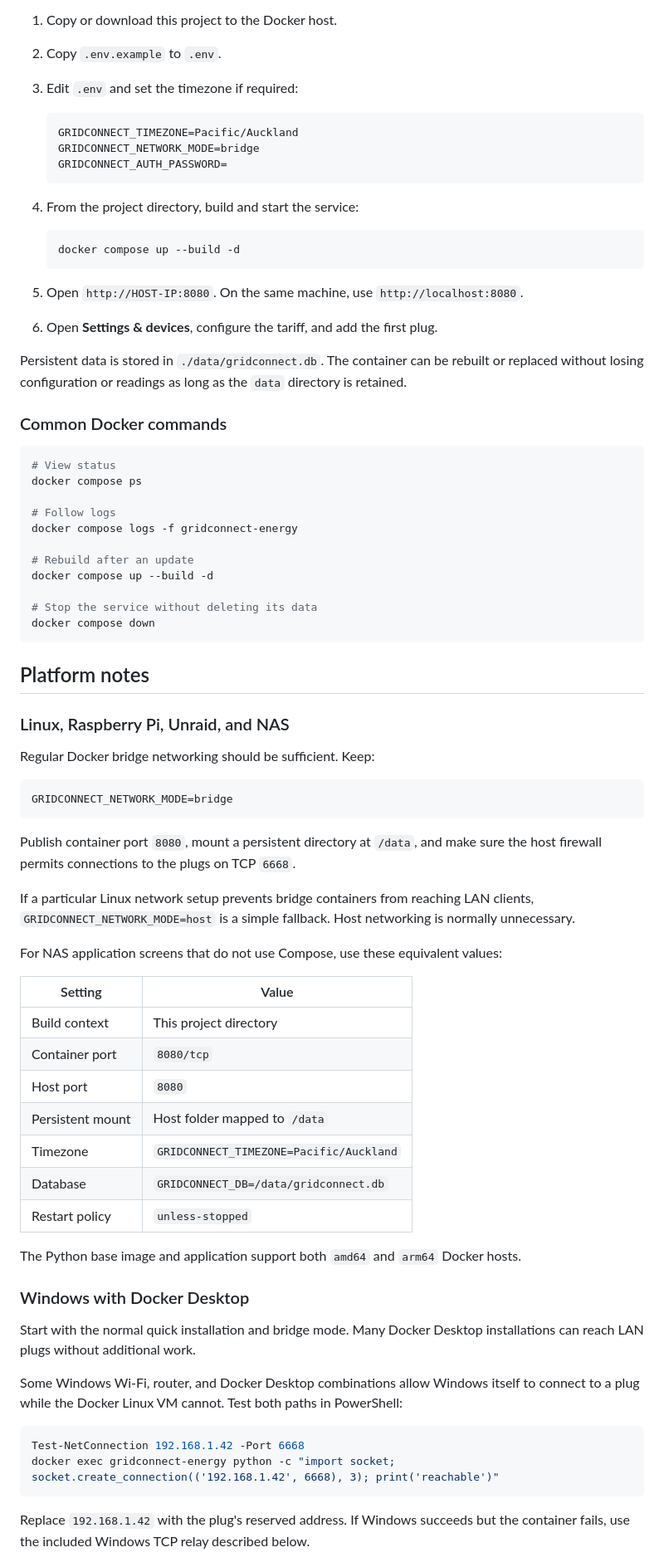
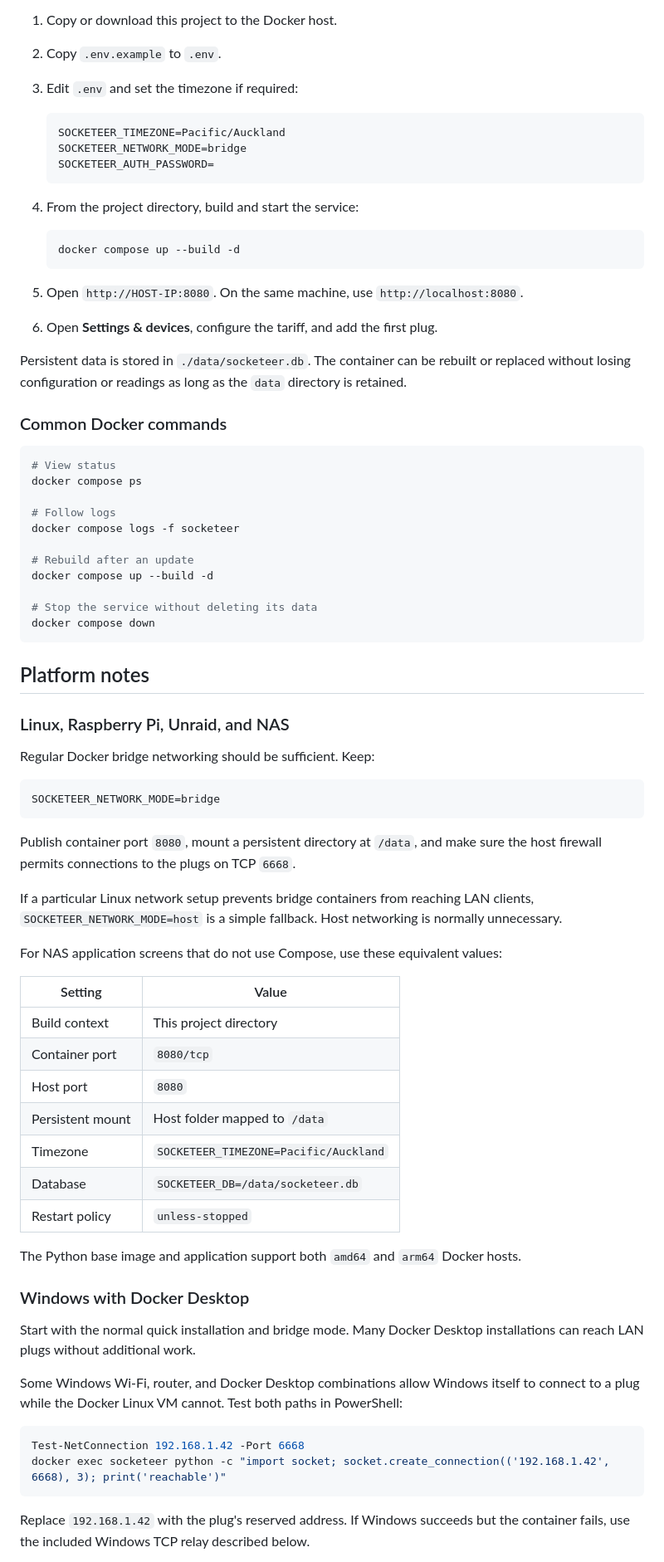
Before and after one commit to FlashZ/gridconnect, a Markdown page: README.md, the part around one of its changes. Shown at 83% size. GitHub-like rendering.

````diff
--- a/README.md
+++ b/README.md
@@ -60,9 +60,9 @@ These instructions work without modification on normal Linux Docker hosts, Unrai
 3. Edit `.env` and set the timezone if required:
 
    ```dotenv
-   GRIDCONNECT_TIMEZONE=Pacific/Auckland
-   GRIDCONNECT_NETWORK_MODE=bridge
-   GRIDCONNECT_AUTH_PASSWORD=
+   SOCKETEER_TIMEZONE=Pacific/Auckland
+   SOCKETEER_NETWORK_MODE=bridge
+   SOCKETEER_AUTH_PASSWORD=
    ```
 
 4. From the project directory, build and start the service:
@@ -74,7 +74,7 @@ These instructions work without modification on normal Linux Docker hosts, Unrai
 5. Open `http://HOST-IP:8080`. On the same machine, use `http://localhost:8080`.
 6. Open **Settings & devices**, configure the tariff, and add the first plug.
 
-Persistent data is stored in `./data/gridconnect.db`. The container can be rebuilt or replaced without losing configuration or readings as long as the `data` directory is retained.
+Persistent data is stored in `./data/socketeer.db`. The container can be rebuilt or replaced without losing configuration or readings as long as the `data` directory is retained.
 
 ### Common Docker commands
 
@@ -83,7 +83,7 @@ Persistent data is stored in `./data/gridconnect.db`. The container can be rebui
 docker compose ps
 
 # Follow logs
-docker compose logs -f gridconnect-energy
+docker compose logs -f socketeer
 
 # Rebuild after an update
 docker compose up --build -d
@@ -99,12 +99,12 @@ docker compose down
 Regular Docker bridge networking should be sufficient. Keep:
 
 ```dotenv
-GRIDCONNECT_NETWORK_MODE=bridge
+SOCKETEER_NETWORK_MODE=bridge
 ```
 
 Publish container port `8080`, mount a persistent directory at `/data`, and make sure the host firewall permits connections to the plugs on TCP `6668`.
 
-If a particular Linux network setup prevents bridge containers from reaching LAN clients, `GRIDCONNECT_NETWORK_MODE=host` is a simple fallback. Host networking is normally unnecessary.
+If a particular Linux network setup prevents bridge containers from reaching LAN clients, `SOCKETEER_NETWORK_MODE=host` is a simple fallback. Host networking is normally unnecessary.
 
 For NAS application screens that do not use Compose, use these equivalent values:
 
@@ -114,8 +114,8 @@ For NAS application screens that do not use Compose, use these equivalent values
 | Container port   | `8080/tcp`                              |
 | Host port        | `8080`                                  |
 | Persistent mount | Host folder mapped to `/data`           |
-| Timezone         | `GRIDCONNECT_TIMEZONE=Pacific/Auckland` |
-| Database         | `GRIDCONNECT_DB=/data/gridconnect.db`   |
+| Timezone         | `SOCKETEER_TIMEZONE=Pacific/Auckland` |
+| Database         | `SOCKETEER_DB=/data/socketeer.db`   |
 | Restart policy   | `unless-stopped`                        |
 
 The Python base image and application support both `amd64` and `arm64` Docker hosts.
@@ -128,7 +128,7 @@ Some Windows Wi-Fi, router, and Docker Desktop combinations allow Windows itself
 
 ```powershell
 Test-NetConnection 192.168.1.42 -Port 6668
-docker exec gridconnect-energy python -c "import socket; socket.create_connection(('192.168.1.42', 6668), 3); print('reachable')"
+docker exec socketeer python -c "import socket; socket.create_connection(('192.168.1.42', 6668), 3); print('reachable')"
 ```
 
 Replace `192.168.1.42` with the plug's reserved address. If Windows succeeds but the container fails, use the included Windows TCP relay described below.
````
Also changed, not shown: other parts of README.md (+26 -15 lines), CHANGELOG.md (+23 -6 lines), docs/dashboard.png, 17 other files.
